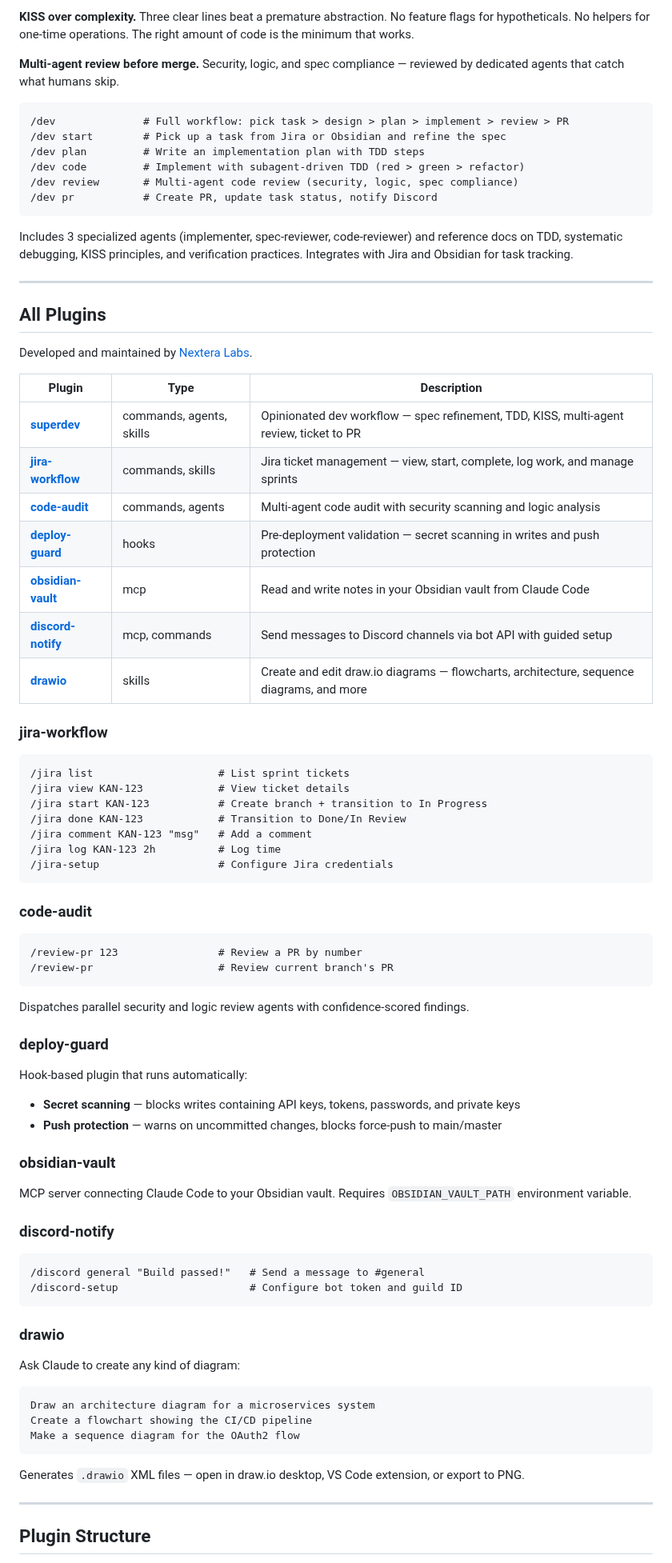
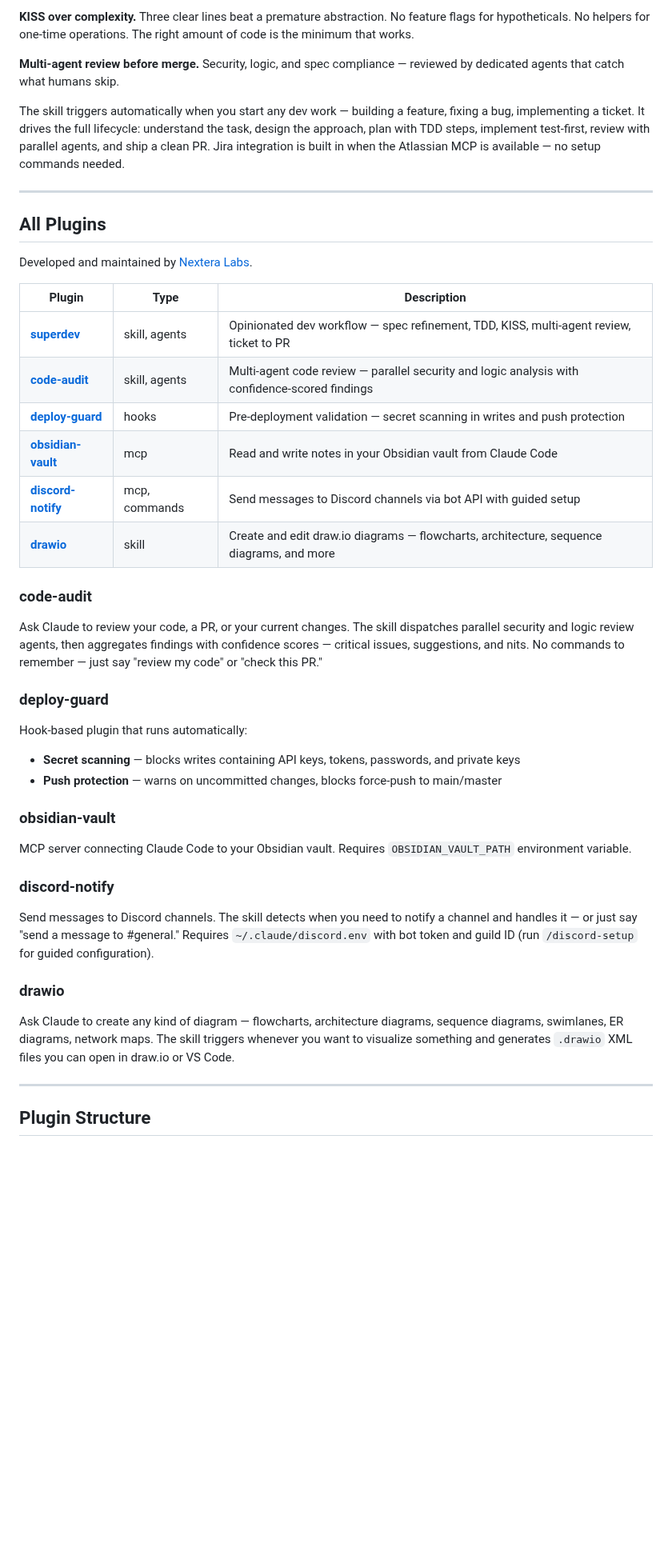
Before and after one commit to nexteralabs/ne-claude-plugins, a Markdown page: README.md, the part around one of its changes. Shown at 80% size. GitHub-like rendering; blank space fills up the shorter version.

````diff
--- a/README.md
+++ b/README.md
@@ -25,16 +25,7 @@ An opinionated development workflow that enforces good engineering practices —
 
 **Multi-agent review before merge.** Security, logic, and spec compliance — reviewed by dedicated agents that catch what humans skip.
 
-```
-/dev              # Full workflow: pick task > design > plan > implement > review > PR
-/dev start        # Pick up a task from Jira or Obsidian and refine the spec
-/dev plan         # Write an implementation plan with TDD steps
-/dev code         # Implement with subagent-driven TDD (red > green > refactor)
-/dev review       # Multi-agent code review (security, logic, spec compliance)
-/dev pr           # Create PR, update task status, notify Discord
-```
-
-Includes 3 specialized agents (implementer, spec-reviewer, code-reviewer) and reference docs on TDD, systematic debugging, KISS principles, and verification practices. Integrates with Jira and Obsidian for task tracking.
+The skill triggers automatically when you start any dev work — building a feature, fixing a bug, implementing a ticket. It drives the full lifecycle: understand the task, design the approach, plan with TDD steps, implement test-first, review with parallel agents, and ship a clean PR. Jira integration is built in when the Atlassian MCP is available — no setup commands needed.
 
 ---
 
@@ -44,34 +35,16 @@ Developed and maintained by [Nextera Labs](https://github.com/nexteralabs).
 
 | Plugin | Type | Description |
 |--------|------|-------------|
-| [**superdev**](plugins/superdev/) | commands, agents, skills | Opinionated dev workflow — spec refinement, TDD, KISS, multi-agent review, ticket to PR |
-| [**jira-workflow**](plugins/jira-workflow/) | commands, skills | Jira ticket management — view, start, complete, log work, and manage sprints |
-| [**code-audit**](plugins/code-audit/) | commands, agents | Multi-agent code audit with security scanning and logic analysis |
+| [**superdev**](plugins/superdev/) | skill, agents | Opinionated dev workflow — spec refinement, TDD, KISS, multi-agent review, ticket to PR |
+| [**code-audit**](plugins/code-audit/) | skill, agents | Multi-agent code review — parallel security and logic analysis with confidence-scored findings |
 | [**deploy-guard**](plugins/deploy-guard/) | hooks | Pre-deployment validation — secret scanning in writes and push protection |
 | [**obsidian-vault**](plugins/obsidian-vault/) | mcp | Read and write notes in your Obsidian vault from Claude Code |
 | [**discord-notify**](plugins/discord-notify/) | mcp, commands | Send messages to Discord channels via bot API with guided setup |
-| [**drawio**](plugins/drawio/) | skills | Create and edit draw.io diagrams — flowcharts, architecture, sequence diagrams, and more |
-
-### jira-workflow
-
-```
-/jira list                    # List sprint tickets
-/jira view KAN-123            # View ticket details
-/jira start KAN-123           # Create branch + transition to In Progress
-/jira done KAN-123            # Transition to Done/In Review
-/jira comment KAN-123 "msg"   # Add a comment
-/jira log KAN-123 2h          # Log time
-/jira-setup                   # Configure Jira credentials
-```
+| [**drawio**](plugins/drawio/) | skill | Create and edit draw.io diagrams — flowcharts, architecture, sequence diagrams, and more |
 
 ### code-audit
 
-```
-/review-pr 123                # Review a PR by number
-/review-pr                    # Review current branch's PR
-```
-
-Dispatches parallel security and logic review agents with confidence-scored findings.
+Ask Claude to review your code, a PR, or your current changes. The skill dispatches parallel security and logic review agents, then aggregates findings with confidence scores — critical issues, suggestions, and nits. No commands to remember — just say "review my code" or "check this PR."
 
 ### deploy-guard
 
@@ -86,22 +59,11 @@ MCP server connecting Claude Code to your Obsidian vault. Requires `OBSIDIAN_VAU
 
 ### discord-notify
 
-```
-/discord general "Build passed!"   # Send a message to #general
-/discord-setup                     # Configure bot token and guild ID
-```
+Send messages to Discord channels. The skill detects when you need to notify a channel and handles it — or just say "send a message to #general." Requires `~/.claude/discord.env` with bot token and guild ID (run `/discord-setup` for guided configuration).
 
 ### drawio
 
-Ask Claude to create any kind of diagram:
-
-```
-Draw an architecture diagram for a microservices system
-Create a flowchart showing the CI/CD pipeline
-Make a sequence diagram for the OAuth2 flow
-```
-
-Generates `.drawio` XML files — open in draw.io desktop, VS Code extension, or export to PNG.
+Ask Claude to create any kind of diagram — flowcharts, architecture diagrams, sequence diagrams, swimlanes, ER diagrams, network maps. The skill triggers whenever you want to visualize something and generates `.drawio` XML files you can open in draw.io or VS Code.
 
 ---
 
````
Also changed, not shown: other parts of README.md (+9 -20 lines), plugins/code-audit/README.md (+17 -12 lines), plugins/jira-workflow/README.md (deleted, +0 -24 lines), plugins/superdev/README.md (+21 -41 lines), assets/Nextera_Logo-whilte.png (added), 10 other files.
